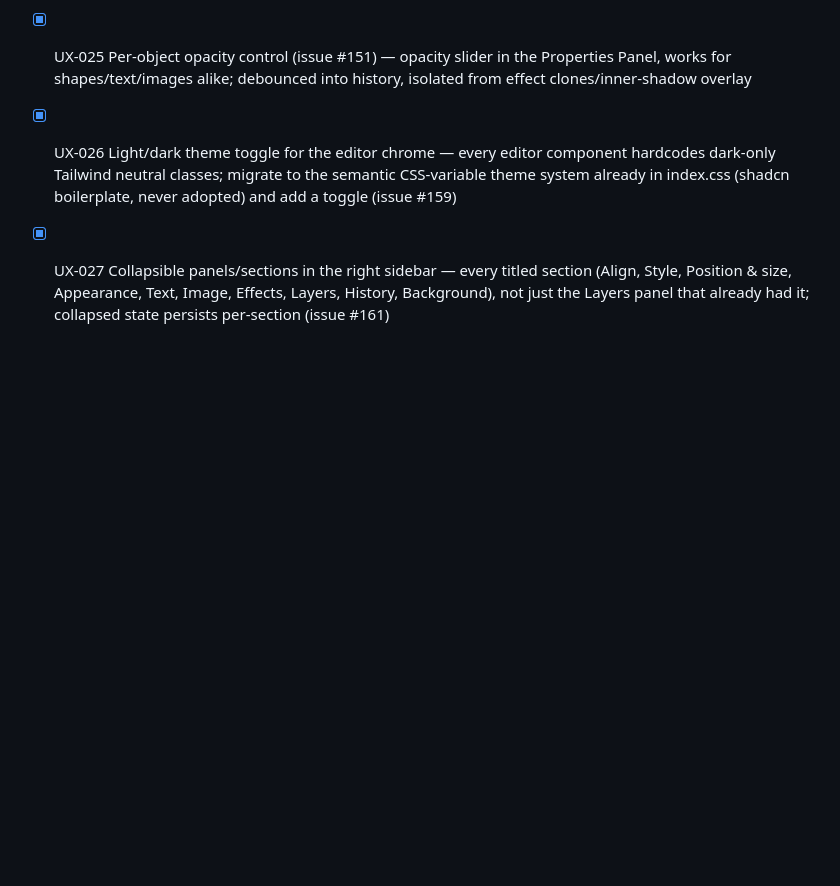
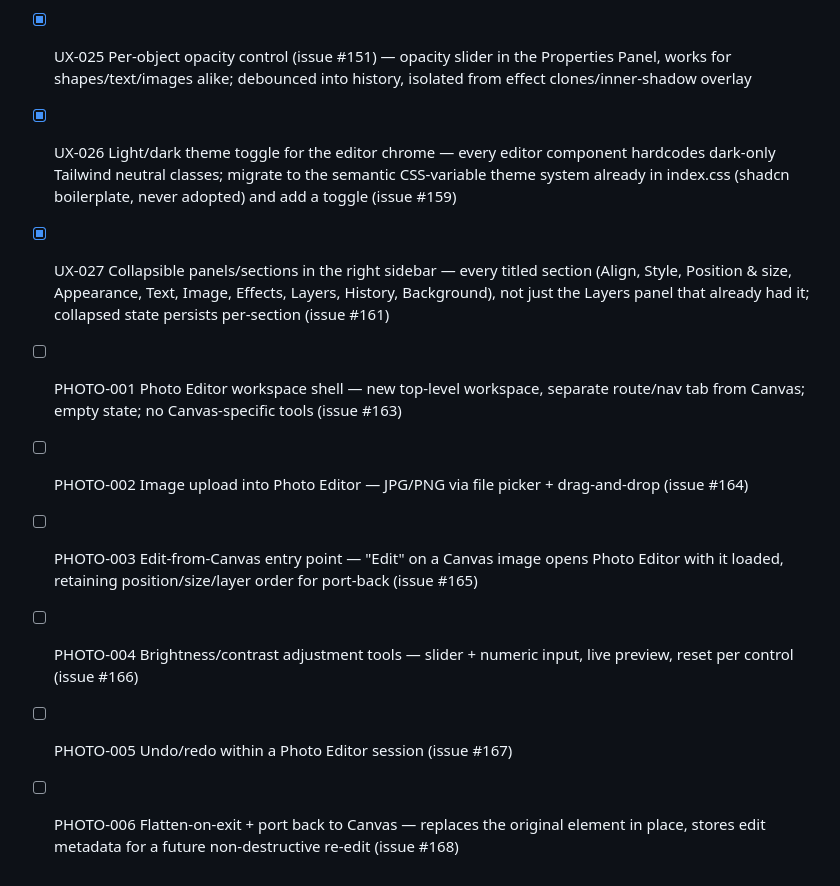
Before and after one commit to heyyysandyyy/dotted, a Markdown page: CLAUDE.md, the part around the change. GitHub-like rendering; blank space fills up the shorter version.

Commit message:
chore: add PHOTO-001..PHOTO-006 to ticket checklist
Photo Editor Mode phase 2 — a new top-level workspace for photo-
specific adjustments (brightness/contrast for v1), separate from the
Canvas workspace. Issues #163-#168 carry the full spec per this
repo's issue-is-source-of-truth convention.

```diff
--- a/CLAUDE.md
+++ b/CLAUDE.md
@@ -62,3 +62,9 @@ checklist of the *active* batch only.
 - [x] UX-025 Per-object opacity control (issue #151) — opacity slider in the Properties Panel, works for shapes/text/images alike; debounced into history, isolated from effect clones/inner-shadow overlay
 - [x] UX-026 Light/dark theme toggle for the editor chrome — every editor component hardcodes dark-only Tailwind neutral classes; migrate to the semantic CSS-variable theme system already in index.css (shadcn boilerplate, never adopted) and add a toggle (issue #159)
 - [x] UX-027 Collapsible panels/sections in the right sidebar — every titled section (Align, Style, Position & size, Appearance, Text, Image, Effects, Layers, History, Background), not just the Layers panel that already had it; collapsed state persists per-section (issue #161)
+- [ ] PHOTO-001 Photo Editor workspace shell — new top-level workspace, separate route/nav tab from Canvas; empty state; no Canvas-specific tools (issue #163)
+- [ ] PHOTO-002 Image upload into Photo Editor — JPG/PNG via file picker + drag-and-drop (issue #164)
+- [ ] PHOTO-003 Edit-from-Canvas entry point — "Edit" on a Canvas image opens Photo Editor with it loaded, retaining position/size/layer order for port-back (issue #165)
+- [ ] PHOTO-004 Brightness/contrast adjustment tools — slider + numeric input, live preview, reset per control (issue #166)
+- [ ] PHOTO-005 Undo/redo within a Photo Editor session (issue #167)
+- [ ] PHOTO-006 Flatten-on-exit + port back to Canvas — replaces the original element in place, stores edit metadata for a future non-destructive re-edit (issue #168)
```
